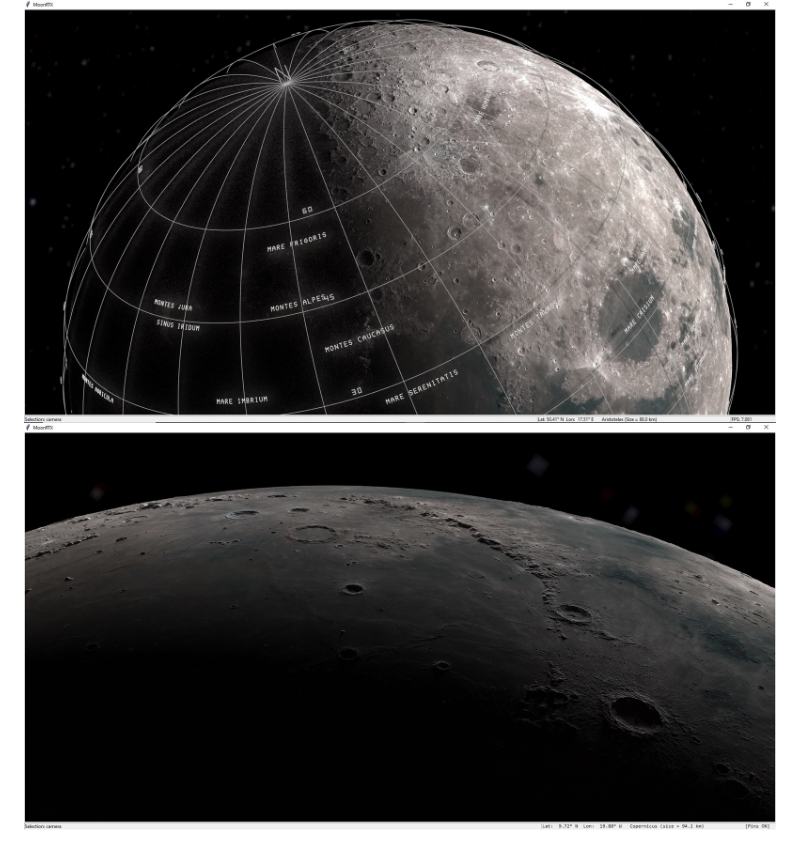
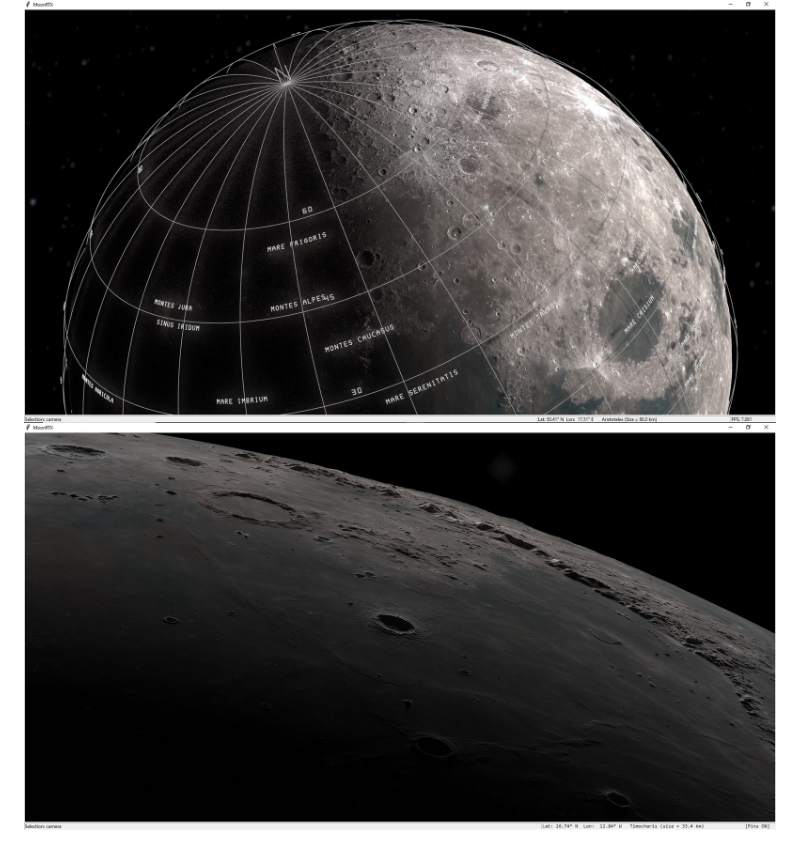
Before and after one commit to albireo77/moonrtx, a Markdown page: README.md, the part around the change. Drawn GitHub-style; pictures changed too: images/mare_imbrium.jpg (deleted), images/timocharis.jpg (added).

Commit message:
Replace with Timocharis

```diff
--- a/README.md
+++ b/README.md
@@ -48,4 +48,4 @@ where `--init-view` parameter value is taken from the screenshot default filenam
 ## Screens
 ![Plato](images/plato.jpg)
 ![Grid](images/grid.jpg)
-![Mare Imbrium](images/mare_imbrium.jpg)
+![Timocharis](images/timocharis.jpg)
```
